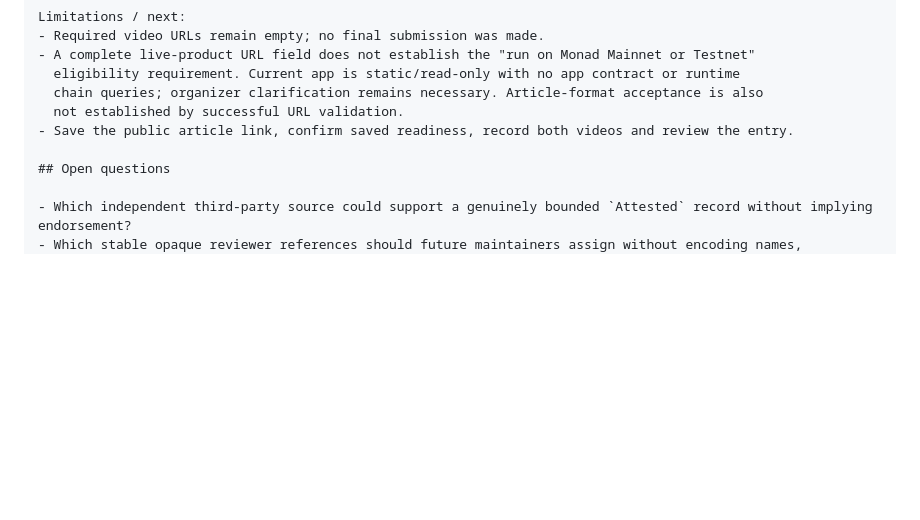
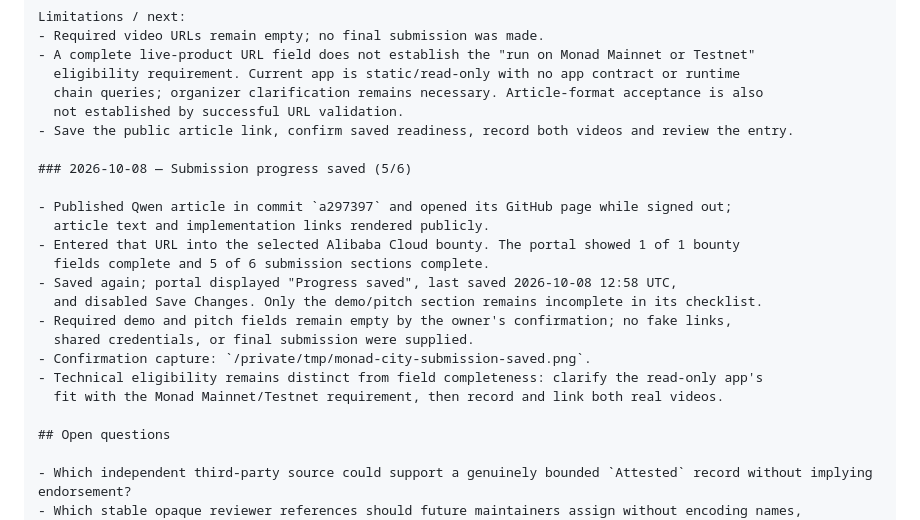
Before and after one commit to ILYUTKICK/monad-city, a Markdown page: docs/WORKLOG.md, the part around the change. GitHub-like rendering; blank space fills up the shorter version.

Commit message:
Record saved submission progress

```diff
--- a/docs/WORKLOG.md
+++ b/docs/WORKLOG.md
@@ -2352,6 +2352,20 @@ Limitations / next:
   not established by successful URL validation.
 - Save the public article link, confirm saved readiness, record both videos and review the entry.
 
+### 2026-10-08 — Submission progress saved (5/6)
+
+- Published Qwen article in commit `a297397` and opened its GitHub page while signed out;
+  article text and implementation links rendered publicly.
+- Entered that URL into the selected Alibaba Cloud bounty. The portal showed 1 of 1 bounty
+  fields complete and 5 of 6 submission sections complete.
+- Saved again; portal displayed "Progress saved", last saved 2026-10-08 12:58 UTC,
+  and disabled Save Changes. Only the demo/pitch section remains incomplete in its checklist.
+- Required demo and pitch fields remain empty by the owner's confirmation; no fake links,
+  shared credentials, or final submission were supplied.
+- Confirmation capture: `/private/tmp/monad-city-submission-saved.png`.
+- Technical eligibility remains distinct from field completeness: clarify the read-only app's
+  fit with the Monad Mainnet/Testnet requirement, then record and link both real videos.
+
 ## Open questions
 
 - Which independent third-party source could support a genuinely bounded `Attested` record without implying endorsement?
```
Also changed, not shown: docs/SUBMISSION_PACKAGE.md (+4 -0 lines).
